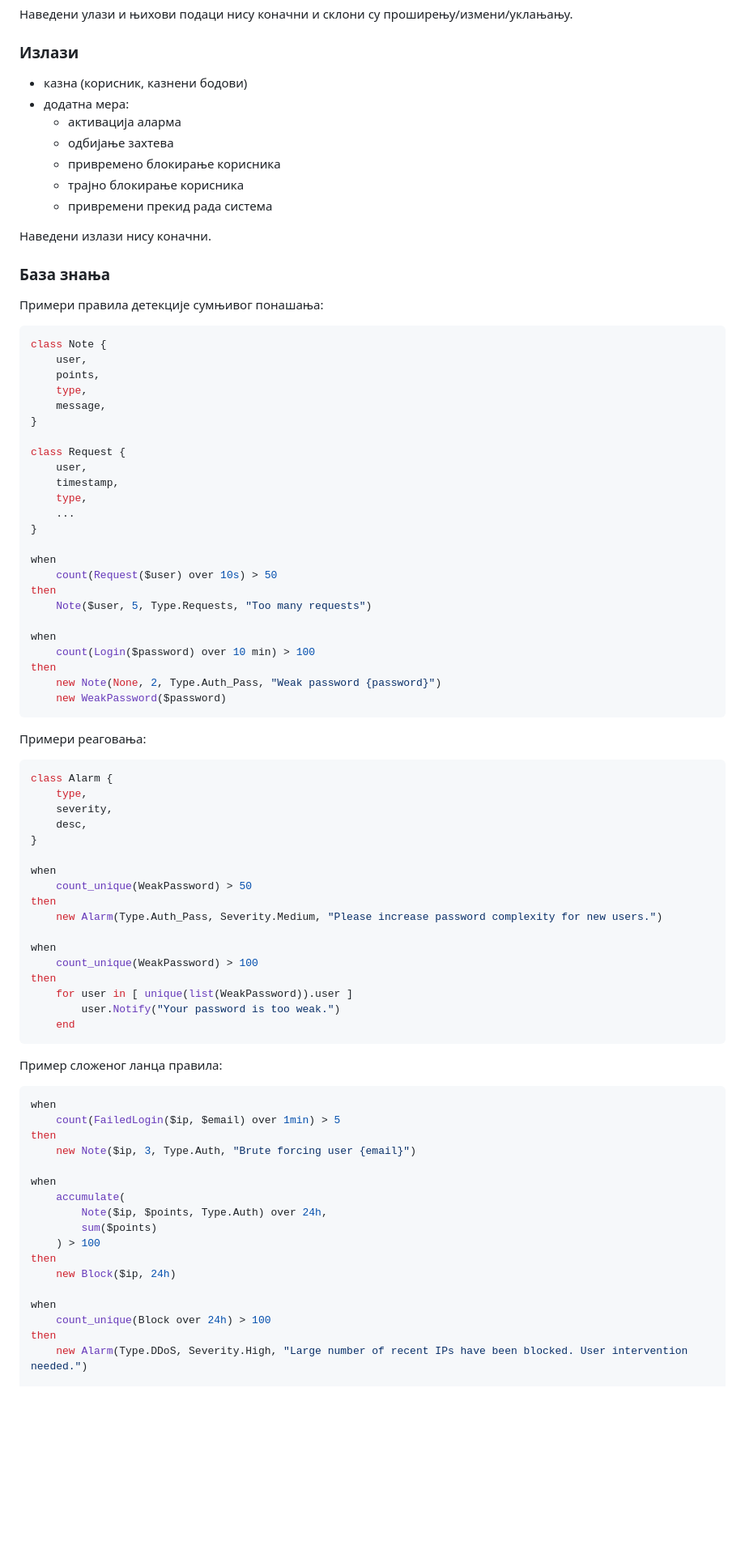
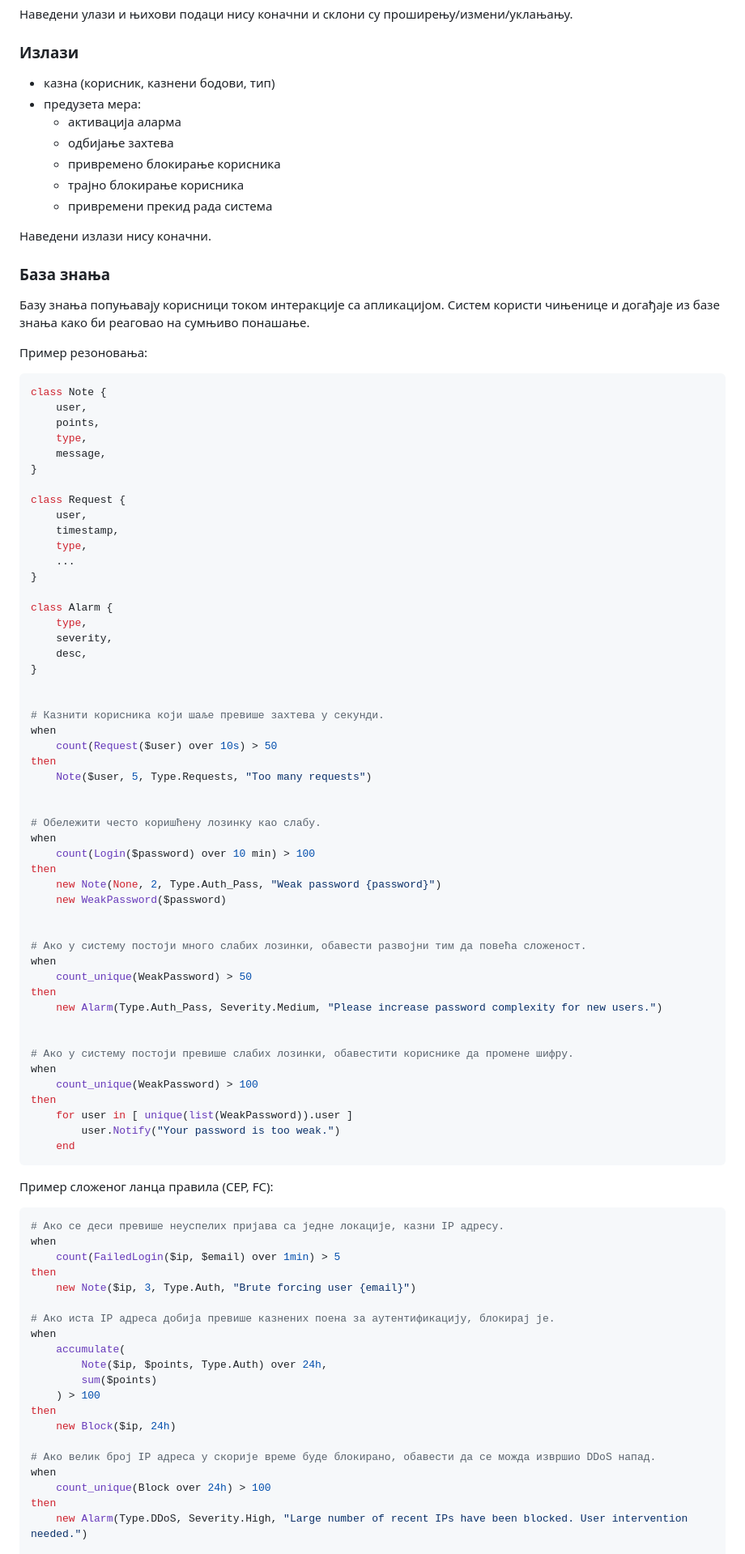
Before and after one commit to magley/ises, a Markdown page: docs/projProposal.md, the part around the change printed below. Shown: that part at 81% size. GitHub-like rendering; blank space fills up the shorter version.

````diff
--- a/docs/projProposal.md
+++ b/docs/projProposal.md
@@ -50,8 +51,8 @@
 
 ### Излази
 
-- казна (корисник, казнени бодови)
-- додатна мера:
+- казна (корисник, казнени бодови, тип)
+- предузета мера:
     - активација аларма
     - одбијање захтева
     - привремено блокирање корисника
@@ -62,7 +63,10 @@
 
 ### База знања
 
-Примери правила детекције сумњивог понашања:
+Базу знања попуњавају корисници током интеракције са апликацијом.
+Систем користи чињенице и догађаје из базе знања како би реаговао на сумњиво понашање.
+
+Пример резоновања:
 
 ```ruby
 class Note {
@@ -79,32 +83,36 @@ class Request {
     ...
 }
 
-when
-    count(Request($user) over 10s) > 50
-then
-    Note($user, 5, Type.Requests, "Too many requests")
-
-when
-    count(Login($password) over 10 min) > 100
-then
-    new Note(None, 2, Type.Auth_Pass, "Weak password {password}")
-    new WeakPassword($password)
-```
-
-Примери реаговања:
-
-```ruby
 class Alarm {
     type,
     severity,
     desc,
 }
 
+
+# Казнити корисника који шаље превише захтева у секунди.
+when
+    count(Request($user) over 10s) > 50
+then
+    Note($user, 5, Type.Requests, "Too many requests")
+
+
+# Обележити често коришћену лозинку као слабу.
+when
+    count(Login($password) over 10 min) > 100
+then
+    new Note(None, 2, Type.Auth_Pass, "Weak password {password}")
+    new WeakPassword($password)
+
+
+# Ако у систему постоји много слабих лозинки, обавести развојни тим да повећа сложеност.
 when
     count_unique(WeakPassword) > 50
 then
     new Alarm(Type.Auth_Pass, Severity.Medium, "Please increase password complexity for new users.")
 
+
+# Ако у систему постоји превише слабих лозинки, обавестити кориснике да промене шифру.
 when
     count_unique(WeakPassword) > 100
 then
@@ -113,14 +121,16 @@ then
     end
 ```
 
-Пример сложеног ланца правила:
+Пример сложеног ланца правила (CEP, FC):
 
 ```ruby
+# Ако се деси превише неуспелих пријава са једне локације, казни IP адресу.
 when
     count(FailedLogin($ip, $email) over 1min) > 5
 then
     new Note($ip, 3, Type.Auth, "Brute forcing user {email}")
 
+# Ако иста IP адреса добија превише казнених поена за аутентификацију, блокирај је.
 when
     accumulate(
         Note($ip, $points, Type.Auth) over 24h,
@@ -129,6 +139,7 @@ when
 then
     new Block($ip, 24h)
 
+# Ако велик број IP адреса у скорије време буде блокирано, обавести да се можда извршио DDoS напад.
 when
     count_unique(Block over 24h) > 100
 then
````
Also changed, not shown: other parts of docs/projProposal.md (+59 -0 lines).
